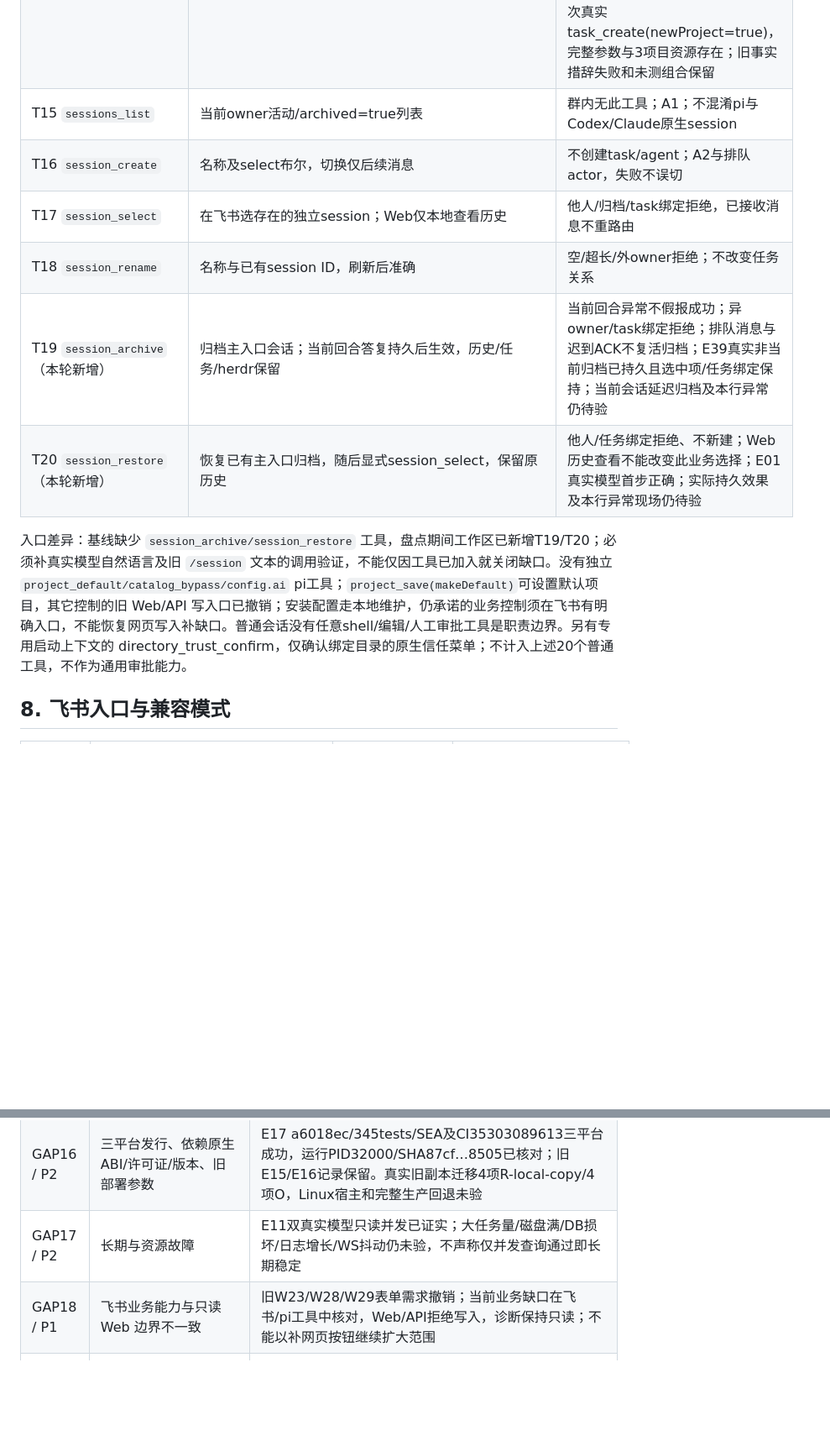
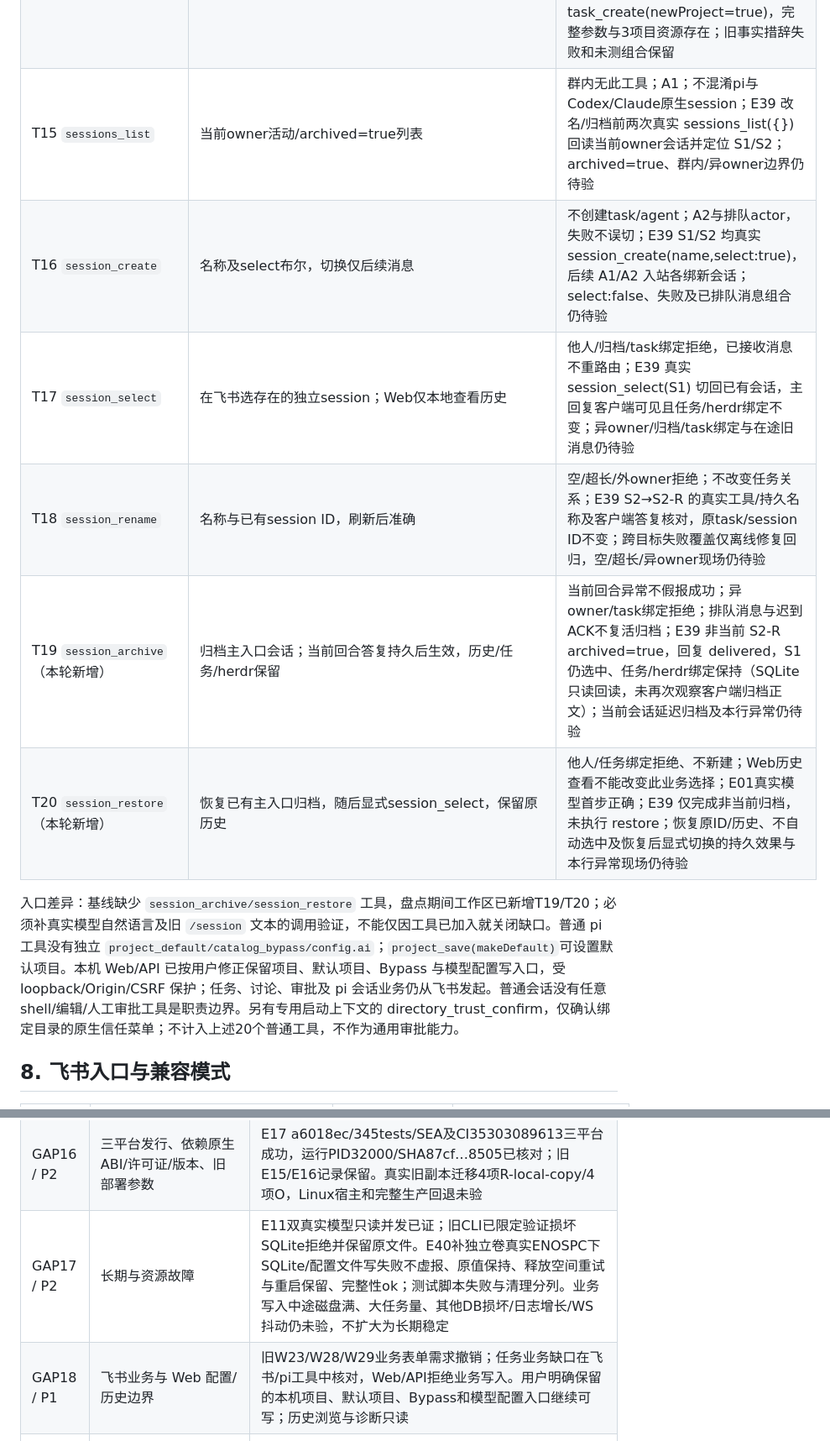
Before and after one commit to hewenyu/herdr-agent, a Markdown page: docs/live-validation.md, 2 parts joined by grey strips. Shown at 84% size. Drawn GitHub-style; blank space fills up the shorter version.

Commit message:
docs: verify disk-full recovery and reconcile live coverage

```diff
--- a/docs/live-validation.md
+++ b/docs/live-validation.md
@@ -309,14 +311,14 @@ W01–W29 中聊天、任务、参与者、审批、清理和 pi session 的业
 | T12 `session_clear` | 历史模型工具的副作用/回执继续校验；最新主入口exact /clear绕过模型走确定性命令，不以此工具调用作为新命令必备证据 | E14旧模型Web通过、私聊因额度失败及全部旧R-F保留；E15已独立验证私聊/Web机械归档/创建/选中/精确文本/无模型调用，不要求session_clear工具调用 |
 | T13 `projects_list` | 查询目录/default agent/Bypass实际值 | E11两个真实模型各projects_list成功且并发；无配置/身份异常仍需分验，不读项目源码代做需求 |
 | T14 `task_create` | 四种kind、完整requirements、participants、目录模式、newProject/parentTaskId、建群/远端task、讨论预算 | F1/F3/F4/F6，A1/A2/D1/D3；accepted仅已登记；**LIVE-001 历史失败保留；E05 Web 真实开发创建通过，accepted 时事实答复失败；E11关联review和独立test通过；E12原B无重发恢复、E13首发即时确认通过，四类型恢复未全验**；E16补记飞书一次请求3次真实task_create(newProject=true)，完整参数与3项目资源存在；旧事实措辞失败和未测组合保留 |
-| T15 `sessions_list` | 当前owner活动/archived=true列表 | 群内无此工具；A1；不混淆pi与Codex/Claude原生session |
-| T16 `session_create` | 名称及select布尔，切换仅后续消息 | 不创建task/agent；A2与排队actor，失败不误切 |
-| T17 `session_select` | 在飞书选存在的独立session；Web仅本地查看历史 | 他人/归档/task绑定拒绝，已接收消息不重路由 |
-| T18 `session_rename` | 名称与已有session ID，刷新后准确 | 空/超长/外owner拒绝；不改变任务关系 |
-| T19 `session_archive`（本轮新增） | 归档主入口会话；当前回合答复持久后生效，历史/任务/herdr保留 | 当前回合异常不假报成功；异owner/task绑定拒绝；排队消息与迟到ACK不复活归档；E39真实非当前归档已持久且选中项/任务绑定保持；当前会话延迟归档及本行异常仍待验 |
-| T20 `session_restore`（本轮新增） | 恢复已有主入口归档，随后显式session_select，保留原历史 | 他人/任务绑定拒绝、不新建；Web历史查看不能改变此业务选择；E01真实模型首步正确；实际持久效果及本行异常现场仍待验 |
+| T15 `sessions_list` | 当前owner活动/archived=true列表 | 群内无此工具；A1；不混淆pi与Codex/Claude原生session；E39 改名/归档前两次真实 sessions_list({}) 回读当前owner会话并定位 S1/S2；archived=true、群内/异owner边界仍待验 |
+| T16 `session_create` | 名称及select布尔，切换仅后续消息 | 不创建task/agent；A2与排队actor，失败不误切；E39 S1/S2 均真实 session_create(name,select:true)，后续 A1/A2 入站各绑新会话；select:false、失败及已排队消息组合仍待验 |
+| T17 `session_select` | 在飞书选存在的独立session；Web仅本地查看历史 | 他人/归档/task绑定拒绝，已接收消息不重路由；E39 真实 session_select(S1) 切回已有会话，主回复客户端可见且任务/herdr绑定不变；异owner/归档/task绑定与在途旧消息仍待验 |
+| T18 `session_rename` | 名称与已有session ID，刷新后准确 | 空/超长/外owner拒绝；不改变任务关系；E39 S2→S2-R 的真实工具/持久名称及客户端答复核对，原task/session ID不变；跨目标失败覆盖仅离线修复回归，空/超长/异owner现场仍待验 |
+| T19 `session_archive`（本轮新增） | 归档主入口会话；当前回合答复持久后生效，历史/任务/herdr保留 | 当前回合异常不假报成功；异owner/task绑定拒绝；排队消息与迟到ACK不复活归档；E39 非当前 S2-R archived=true，回复 delivered，S1仍选中、任务/herdr绑定保持（SQLite只读回读，未再次观察客户端归档正文）；当前会话延迟归档及本行异常仍待验 |
+| T20 `session_restore`（本轮新增） | 恢复已有主入口归档，随后显式session_select，保留原历史 | 他人/任务绑定拒绝、不新建；Web历史查看不能改变此业务选择；E01真实模型首步正确；E39 仅完成非当前归档，未执行 restore；恢复原ID/历史、不自动选中及恢复后显式切换的持久效果与本行异常现场仍待验 |
 
-入口差异：基线缺少 `session_archive/session_restore` 工具，盘点期间工作区已新增T19/T20；必须补真实模型自然语言及旧 `/session` 文本的调用验证，不能仅因工具已加入就关闭缺口。没有独立 `project_default/catalog_bypass/config.ai` pi工具；`project_save(makeDefault)`可设置默认项目，其它控制的旧 Web/API 写入口已撤销；安装配置走本地维护，仍承诺的业务控制须在飞书有明确入口，不能恢复网页写入补缺口。普通会话没有任意shell/编辑/人工审批工具是职责边界。另有专用启动上下文的 directory_trust_confirm，仅确认绑定目录的原生信任菜单；不计入上述20个普通工具，不作为通用审批能力。
+入口差异：基线缺少 `session_archive/session_restore` 工具，盘点期间工作区已新增T19/T20；必须补真实模型自然语言及旧 `/session` 文本的调用验证，不能仅因工具已加入就关闭缺口。普通 pi 工具没有独立 `project_default/catalog_bypass/config.ai`；`project_save(makeDefault)`可设置默认项目。本机 Web/API 已按用户修正保留项目、默认项目、Bypass 与模型配置写入口，受 loopback/Origin/CSRF 保护；任务、讨论、审批及 pi 会话业务仍从飞书发起。普通会话没有任意shell/编辑/人工审批工具是职责边界。另有专用启动上下文的 directory_trust_confirm，仅确认绑定目录的原生信任菜单；不计入上述20个普通工具，不作为通用审批能力。
 
 ## 8. 飞书入口与兼容模式
 
@@ -350,8 +352,8 @@ W01–W29 中聊天、任务、参与者、审批、清理和 pi session 的业
 | GAP14 / P1 | setup应用选择/补权与服务唯一连接的真实路径 | 不新建无关app、不污染现用凭据；部分成功与重试阶段精确，B01/B02 |
 | GAP15 / P2 | HTTP记忆隔离/超时/迁移provider、长上下文边界 | E11实际50000预算、4批132052bytes自动压缩、原文/约束/session隔离通过；HTTP/provider及超时/失败边界仍分验，不能以Web/API答复代替可见性；E16补15项loopback HTTP协议与11 targeted tests O-P；真实外部供应商TLS/ACL/生产凭据/SLA仍未验 |
 | GAP16 / P2 | 三平台发行、依赖原生ABI/许可证/版本、旧部署参数 | E17 a6018ec/345tests/SEA及CI35303089613三平台成功，运行PID32000/SHA87cf…8505已核对；旧E15/E16记录保留。真实旧副本迁移4项R-local-copy/4项O，Linux宿主和完整生产回退未验 |
-| GAP17 / P2 | 长期与资源故障 | E11双真实模型只读并发已证实；大任务量/磁盘满/DB损坏/日志增长/WS抖动仍未验，不声称仅并发查询通过即长期稳定 |
-| GAP18 / P1 | 飞书业务能力与只读 Web 边界不一致 | 旧W23/W28/W29表单需求撤销；当前业务缺口在飞书/pi工具中核对，Web/API拒绝写入，诊断保持只读；不能以补网页按钮继续扩大范围 |
+| GAP17 / P2 | 长期与资源故障 | E11双真实模型只读并发已证；旧CLI已限定验证损坏SQLite拒绝并保留原文件。E40补独立卷真实ENOSPC下SQLite/配置文件写失败不虚报、原值保持、释放空间重试与重启保留、完整性ok；测试脚本失败与清理分列。业务写入中途磁盘满、大任务量、其他DB损坏/日志增长/WS抖动仍未验，不扩大为长期稳定 |
+| GAP18 / P1 | 飞书业务与 Web 配置/历史边界 | 旧W23/W28/W29业务表单需求撤销；任务业务缺口在飞书/pi工具中核对，Web/API拒绝业务写入。用户明确保留的本机项目、默认项目、Bypass和模型配置入口继续可写；历史浏览与诊断只读 |
 | GAP19 / P1 | 任务完成事件订阅曾未到达，只能依赖30秒轮询 | E21-R2 在发布 `task.task.update_user_access_v2` 后已由飞书原生完成触发真实事件，强制刷新和默认资源清理均 R-P；重复事件幂等通过。其他事件类型、订阅失效/重连与权限组合仍未验 |
 
 ## 10. 每轮关闭流程与记录模板
```
Also changed, not shown: other parts of docs/live-validation.md (+12 -10 lines), docs/live-evidence-e40-disk-full.md (added, +46 -0 lines), docs/refactor-goal.md (+2 -0 lines).
